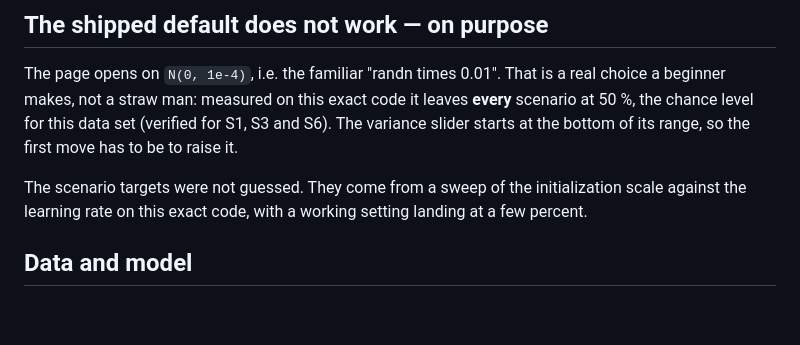
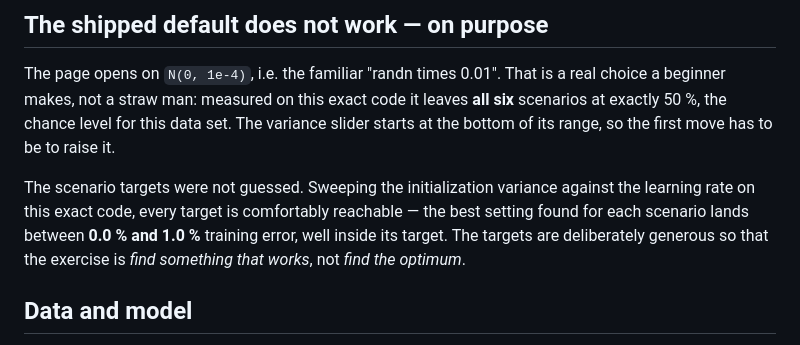
Before and after one commit to ruoyus/me2605, a Markdown page: demos/nn-init-lab/README.md, the part around the change. Rendered like a GitHub page; blank space fills up the shorter version.

Commit message:
demos/nn-init-lab: README — record the verification the claims now rest on
The default-50% claim is verified on all six scenarios (the sweep is driven by
the page's own makeNet/sgdStep, and reproduces the page's own trajectory), and
every scenario target is reachable, with the best setting found landing between
0.0% and 1.0%.

```diff
--- a/demos/nn-init-lab/README.md
+++ b/demos/nn-init-lab/README.md
@@ -46,13 +46,16 @@ which is what makes the finding the student's own rather than a checklist item.
 
 The page opens on `N(0, 1e-4)`, i.e. the familiar "randn times 0.01". That is a
 real choice a beginner makes, not a straw man: measured on this exact code it
-leaves **every** scenario at 50 %, the chance level for this data set (verified
-for S1, S3 and S6). The variance slider starts at the bottom of its range, so the
-first move has to be to raise it.
+leaves **all six** scenarios at exactly 50 %, the chance level for this data set.
+The variance slider starts at the bottom of its range, so the first move has to
+be to raise it.
 
-The scenario targets were not guessed. They come from a sweep of the
-initialization scale against the learning rate on this exact code, with a working
-setting landing at a few percent.
+The scenario targets were not guessed. Sweeping the initialization variance
+against the learning rate on this exact code, every target is comfortably
+reachable — the best setting found for each scenario lands between **0.0 % and
+1.0 %** training error, well inside its target. The targets are deliberately
+generous so that the exercise is *find something that works*, not *find the
+optimum*.
 
 ## Data and model
 
```
